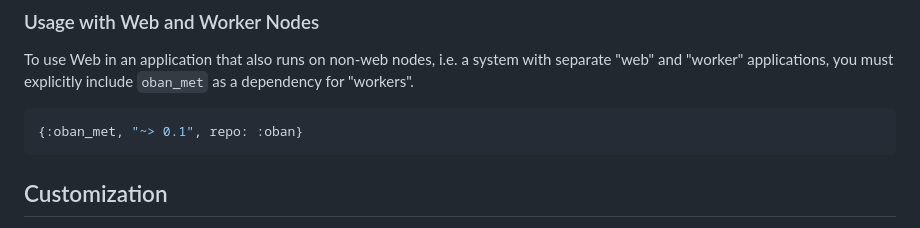
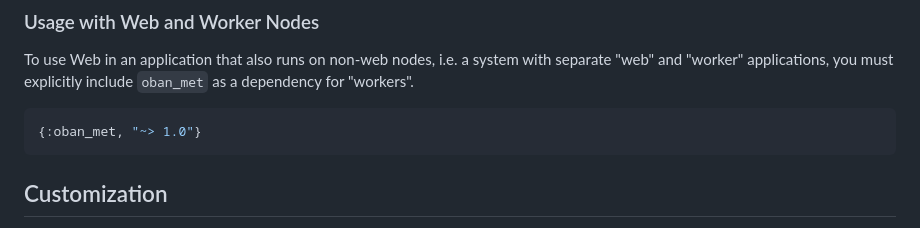
Before and after one commit to oban-bg/oban_web, a Markdown page: guides/introduction/installation.md, the part around the change. Drawn GitHub-style.

Commit message:
Update installation.md for oban_met mix.exs (#105)
Syntax changed to show v1.0

````diff
--- a/guides/introduction/installation.md
+++ b/guides/introduction/installation.md
@@ -79,7 +79,7 @@ To use Web in an application that also runs on non-web nodes, i.e. a system with
 and "worker" applications, you must explicitly include `oban_met` as a dependency for "workers".
 
 ```elixir
-{:oban_met, "~> 0.1", repo: :oban}
+{:oban_met, "~> 1.0"}
 ```
 
 ## Customization
````
